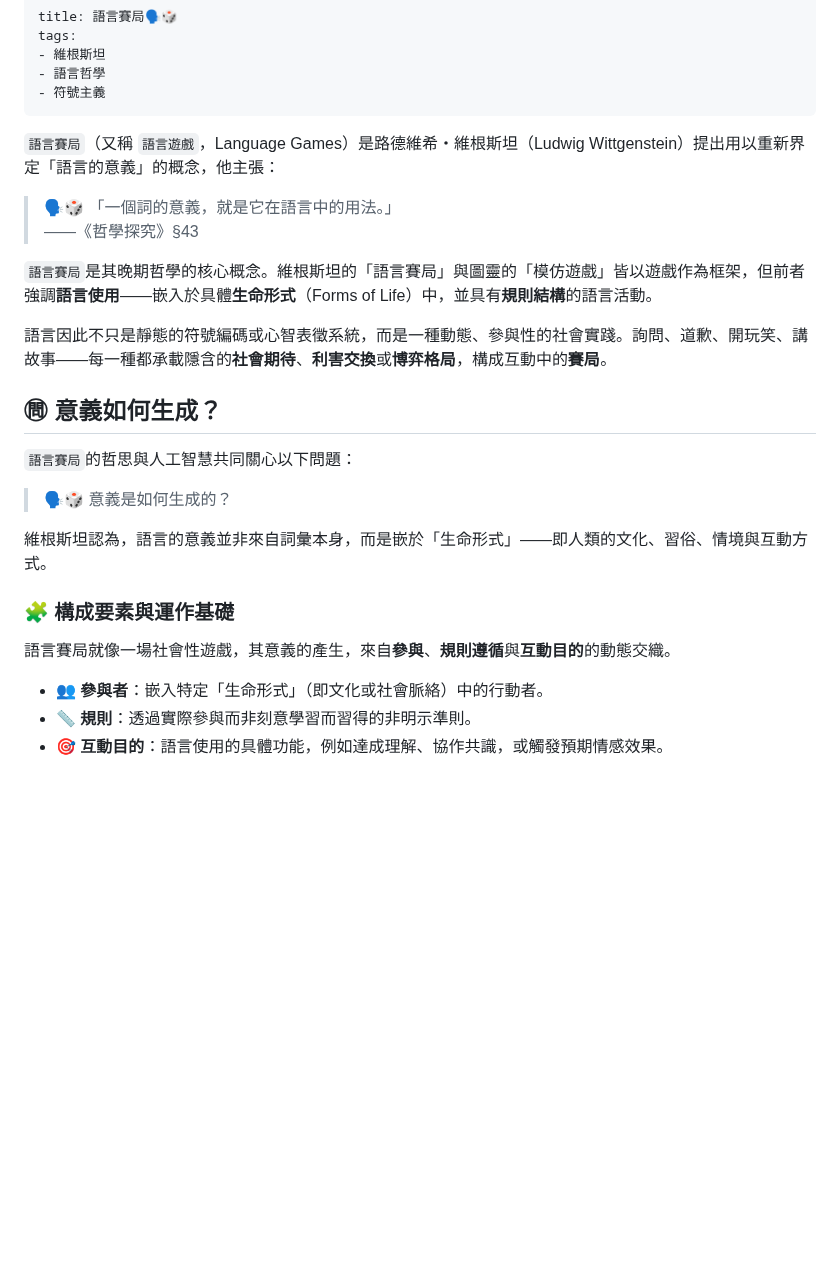
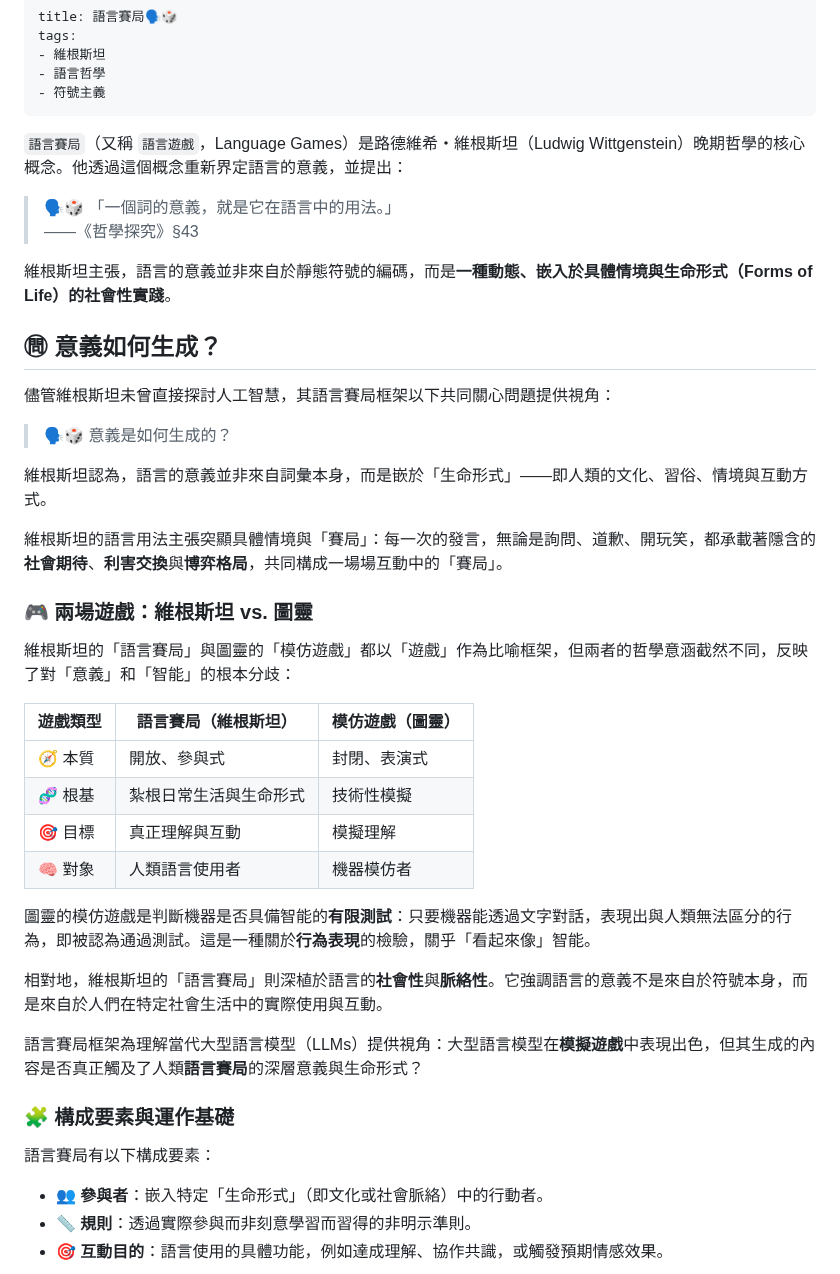
Before and after one commit to hanteng/frmAI, a Markdown page: 01-07-Language_Games.zh-hant.md, the part around one of its changes. GitHub-like rendering; blank space fills up the shorter version.

```diff
--- a/01-07-Language_Games.zh-hant.md
+++ b/01-07-Language_Games.zh-hant.md
@@ -5,26 +5,43 @@ tags:
 - 語言哲學
 - 符號主義
 ---
-`語言賽局`（又稱 `語言遊戲`，Language Games）是路德維希・維根斯坦（Ludwig Wittgenstein）提出用以重新界定「語言的意義」的概念，他主張：
+`語言賽局`（又稱 `語言遊戲`，Language Games）是路德維希・維根斯坦（Ludwig Wittgenstein）晚期哲學的核心概念。他透過這個概念重新界定語言的意義，並提出：
 
 > 🗣️🎲 「一個詞的意義，就是它在語言中的用法。」
 > ——《哲學探究》§43
 
-`語言賽局`是其晚期哲學的核心概念。維根斯坦的「語言賽局」與圖靈的「模仿遊戲」皆以遊戲作為框架，但前者強調**語言使用**——嵌入於具體**生命形式**（Forms of Life）中，並具有**規則結構**的語言活動。
-
-語言因此不只是靜態的符號編碼或心智表徵系統，而是一種動態、參與性的社會實踐。詢問、道歉、開玩笑、講故事——每一種都承載隱含的**社會期待**、**利害交換**或**博弈格局**，構成互動中的**賽局**。
+維根斯坦主張，語言的意義並非來自於靜態符號的編碼，而是**一種動態、嵌入於具體情境與生命形式（Forms of Life）的社會性實踐**。
 
 ## ㉄ 意義如何生成？
 
-`語言賽局`的哲思與人工智慧共同關心以下問題：
+儘管維根斯坦未曾直接探討人工智慧，其語言賽局框架以下共同關心問題提供視角：
 
 > 🗣️🎲 意義是如何生成的？
 
 維根斯坦認為，語言的意義並非來自詞彙本身，而是嵌於「生命形式」——即人類的文化、習俗、情境與互動方式。
 
+維根斯坦的語言用法主張突顯具體情境與「賽局」：每一次的發言，無論是詢問、道歉、開玩笑，都承載著隱含的**社會期待**、**利害交換**與**博弈格局**，共同構成一場場互動中的「賽局」。
+
+### 🎮 兩場遊戲：維根斯坦 vs. 圖靈
+
+維根斯坦的「語言賽局」與圖靈的「模仿遊戲」都以「遊戲」作為比喻框架，但兩者的哲學意涵截然不同，反映了對「意義」和「智能」的根本分歧：
+
+| 遊戲類型  | 語言賽局（維根斯坦）  | 模仿遊戲（圖靈） |
+| ----- | ----------- | -------- |
+| 🧭 本質 | 開放、參與式      | 封閉、表演式   |
+| 🧬 根基 | 紮根日常生活與生命形式 | 技術性模擬    |
+| 🎯 目標 | 真正理解與互動     | 模擬理解     |
+| 🧠 對象 | 人類語言使用者     | 機器模仿者    |
+
+圖靈的模仿遊戲是判斷機器是否具備智能的**有限測試**：只要機器能透過文字對話，表現出與人類無法區分的行為，即被認為通過測試。這是一種關於**行為表現**的檢驗，關乎「看起來像」智能。
+
+相對地，維根斯坦的「語言賽局」則深植於語言的**社會性**與**脈絡性**。它強調語言的意義不是來自於符號本身，而是來自於人們在特定社會生活中的實際使用與互動。
+
+語言賽局框架為理解當代大型語言模型（LLMs）提供視角：大型語言模型在**模擬遊戲**中表現出色，但其生成的內容是否真正觸及了人類**語言賽局**的深層意義與生命形式？
+
 ### 🧩 構成要素與運作基礎
 
-語言賽局就像一場社會性遊戲，其意義的產生，來自**參與**、**規則遵循**與**互動目的**的動態交織。
+語言賽局有以下構成要素：
 
 - 👥 **參與者**：嵌入特定「生命形式」（即文化或社會脈絡）中的行動者。
 - 📏 **規則**：透過實際參與而非刻意學習而習得的非明示準則。
```
Also changed, not shown: other parts of 01-07-Language_Games.zh-hant.md (+10 -21 lines).
